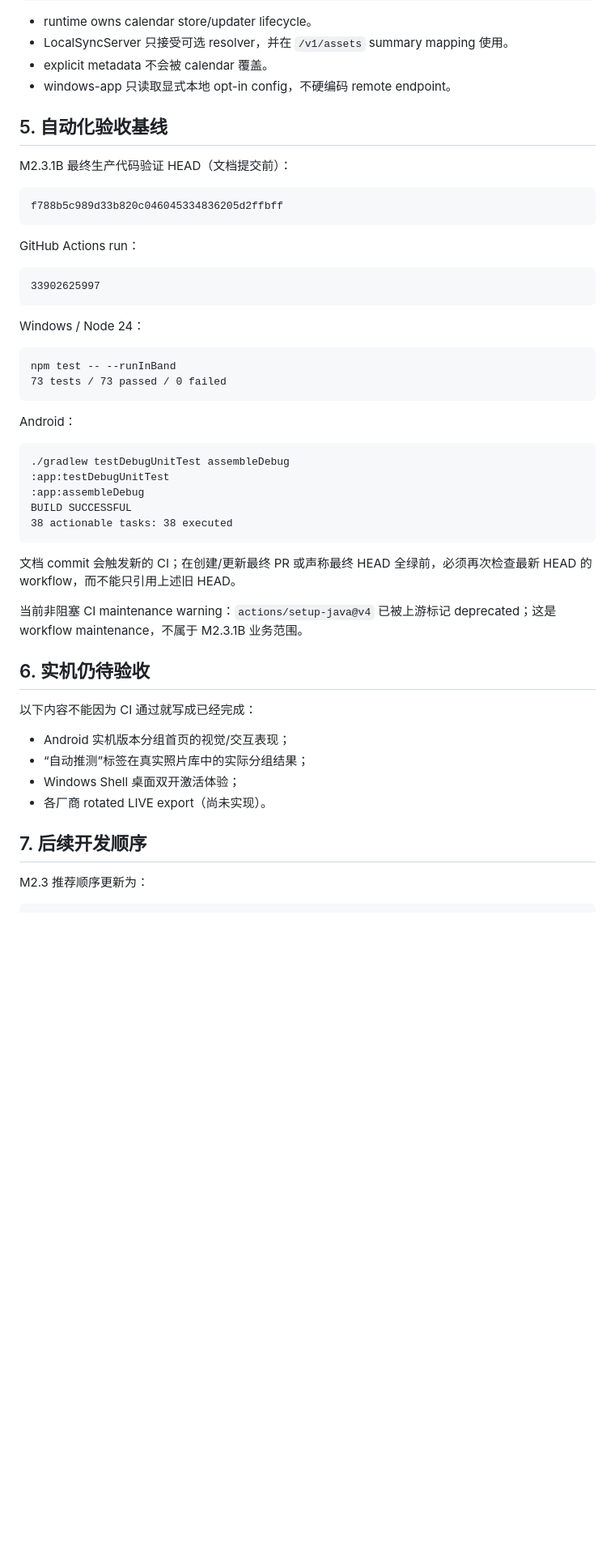
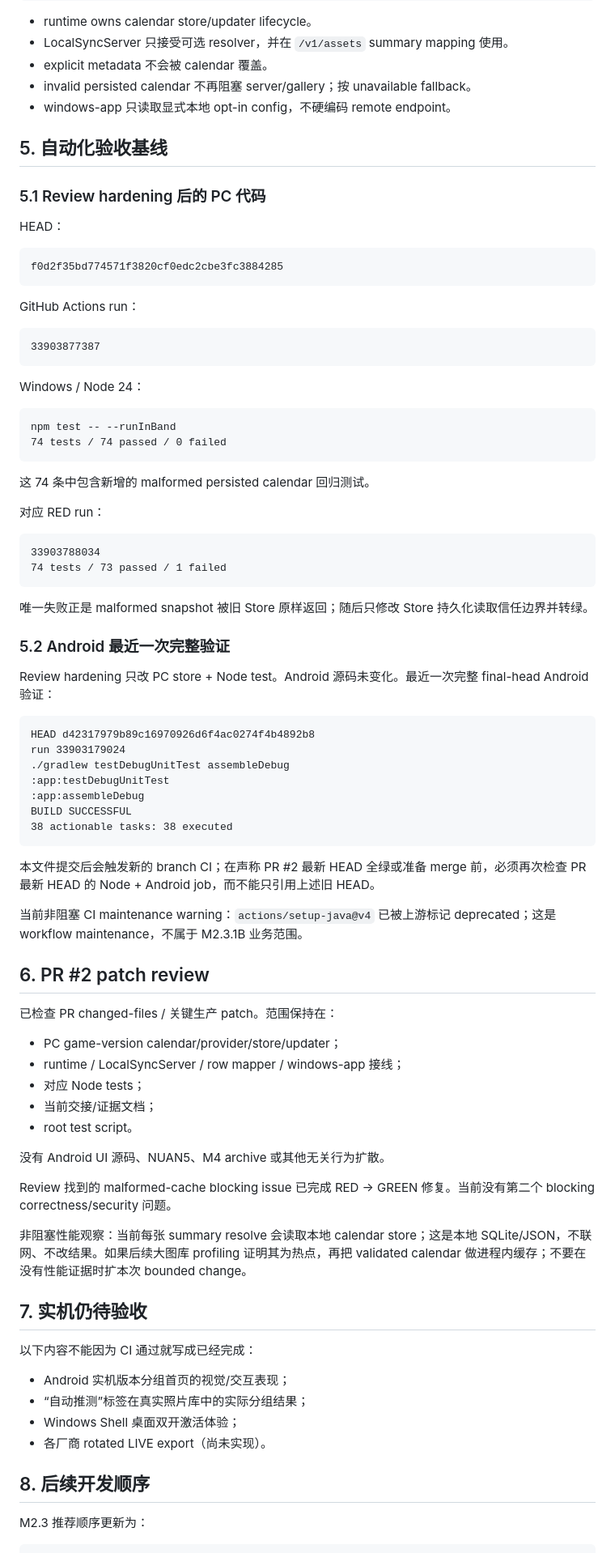
Before and after one commit to ToStardust/NikkiSync, a Markdown page: docs/GPT_HANDOFF_2026-09-05.md, the part around one of its changes. Shown at 81% size. Rendered like a GitHub page; blank space fills up the shorter version.

Commit message:
docs: update M2.3.1B post-review verification

````diff
--- a/docs/GPT_HANDOFF_2026-09-05.md
+++ b/docs/GPT_HANDOFF_2026-09-05.md
@@ -154,32 +162,50 @@ apps/pc-companion/src/windows-app.ts
 - runtime owns calendar store/updater lifecycle。
 - LocalSyncServer 只接受可选 resolver，并在 `/v1/assets` summary mapping 使用。
 - explicit metadata 不会被 calendar 覆盖。
+- invalid persisted calendar 不再阻塞 server/gallery；按 unavailable fallback。
 - windows-app 只读取显式本地 opt-in config，不硬编码 remote endpoint。
 
 ## 5. 自动化验收基线
 
-M2.3.1B 最终生产代码验证 HEAD（文档提交前）：
+### 5.1 Review hardening 后的 PC 代码
+
+HEAD：
 
 ```text
-f788b5c989d33b820c046045334836205d2ffbff
+f0d2f35bd774571f3820cf0edc2cbe3fc3884285
 ```
 
 GitHub Actions run：
 
 ```text
-33902625997
+33903877387
 ```
 
 Windows / Node 24：
 
 ```text
 npm test -- --runInBand
-73 tests / 73 passed / 0 failed
+74 tests / 74 passed / 0 failed
 ```
 
-Android：
+这 74 条中包含新增的 malformed persisted calendar 回归测试。
+
+对应 RED run：
 
 ```text
+33903788034
+74 tests / 73 passed / 1 failed
+```
+
+唯一失败正是 malformed snapshot 被旧 Store 原样返回；随后只修改 Store 持久化读取信任边界并转绿。
+
+### 5.2 Android 最近一次完整验证
+
+Review hardening 只改 PC store + Node test。Android 源码未变化。最近一次完整 final-head Android 验证：
+
+```text
+HEAD d42317979b89c16970926d6f4ac0274f4b4892b8
+run 33903179024
 ./gradlew testDebugUnitTest assembleDebug
 :app:testDebugUnitTest
 :app:assembleDebug
@@ -187,11 +213,27 @@ BUILD SUCCESSFUL
 38 actionable tasks: 38 executed
 ```
 
-文档 commit 会触发新的 CI；在创建/更新最终 PR 或声称最终 HEAD 全绿前，必须再次检查最新 HEAD 的 workflow，而不能只引用上述旧 HEAD。
+本文件提交后会触发新的 branch CI；在声称 PR #2 最新 HEAD 全绿或准备 merge 前，必须再次检查 PR 最新 HEAD 的 Node + Android job，而不能只引用上述旧 HEAD。
 
 当前非阻塞 CI maintenance warning：`actions/setup-java@v4` 已被上游标记 deprecated；这是 workflow maintenance，不属于 M2.3.1B 业务范围。
 
-## 6. 实机仍待验收
+## 6. PR #2 patch review
+
+已检查 PR changed-files / 关键生产 patch。范围保持在：
+
+- PC game-version calendar/provider/store/updater；
+- runtime / LocalSyncServer / row mapper / windows-app 接线；
+- 对应 Node tests；
+- 当前交接/证据文档；
+- root test script。
+
+没有 Android UI 源码、NUAN5、M4 archive 或其他无关行为扩散。
+
+Review 找到的 malformed-cache blocking issue 已完成 RED -> GREEN 修复。当前没有第二个 blocking correctness/security 问题。
+
+非阻塞性能观察：当前每张 summary resolve 会读取本地 calendar store；这是本地 SQLite/JSON，不联网、不改结果。如果后续大图库 profiling 证明其为热点，再把 validated calendar 做进程内缓存；不要在没有性能证据时扩本次 bounded change。
+
+## 7. 实机仍待验收
 
 以下内容不能因为 CI 通过就写成已经完成：
 
@@ -200,7 +242,7 @@ BUILD SUCCESSFUL
 - Windows Shell 桌面双开激活体验；
 - 各厂商 rotated LIVE export（尚未实现）。
 
-## 7. 后续开发顺序
+## 8. 后续开发顺序
 
 M2.3 推荐顺序更新为：
 
````
Also changed, not shown: other parts of docs/GPT_HANDOFF_2026-09-05.md (+15 -7 lines).
